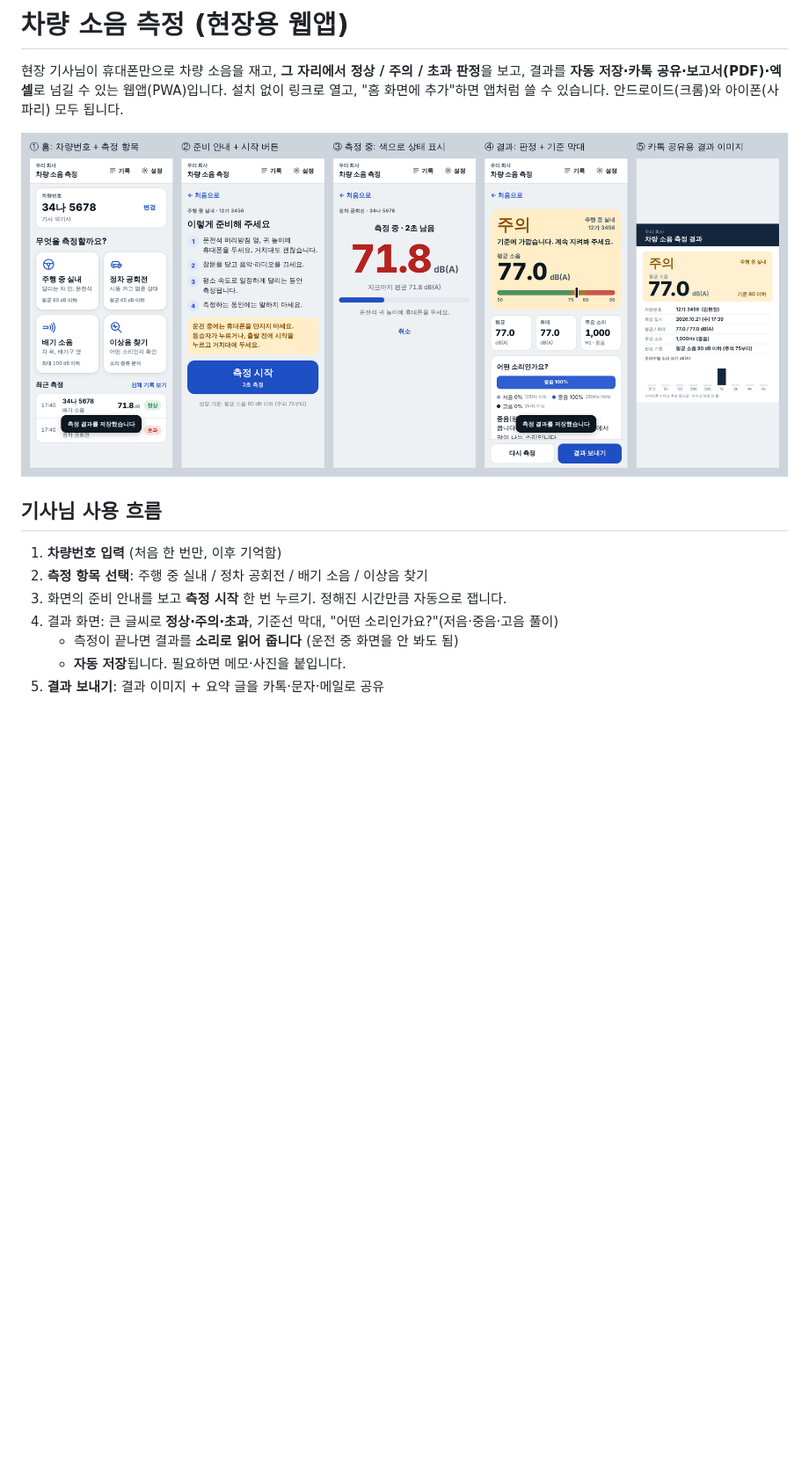
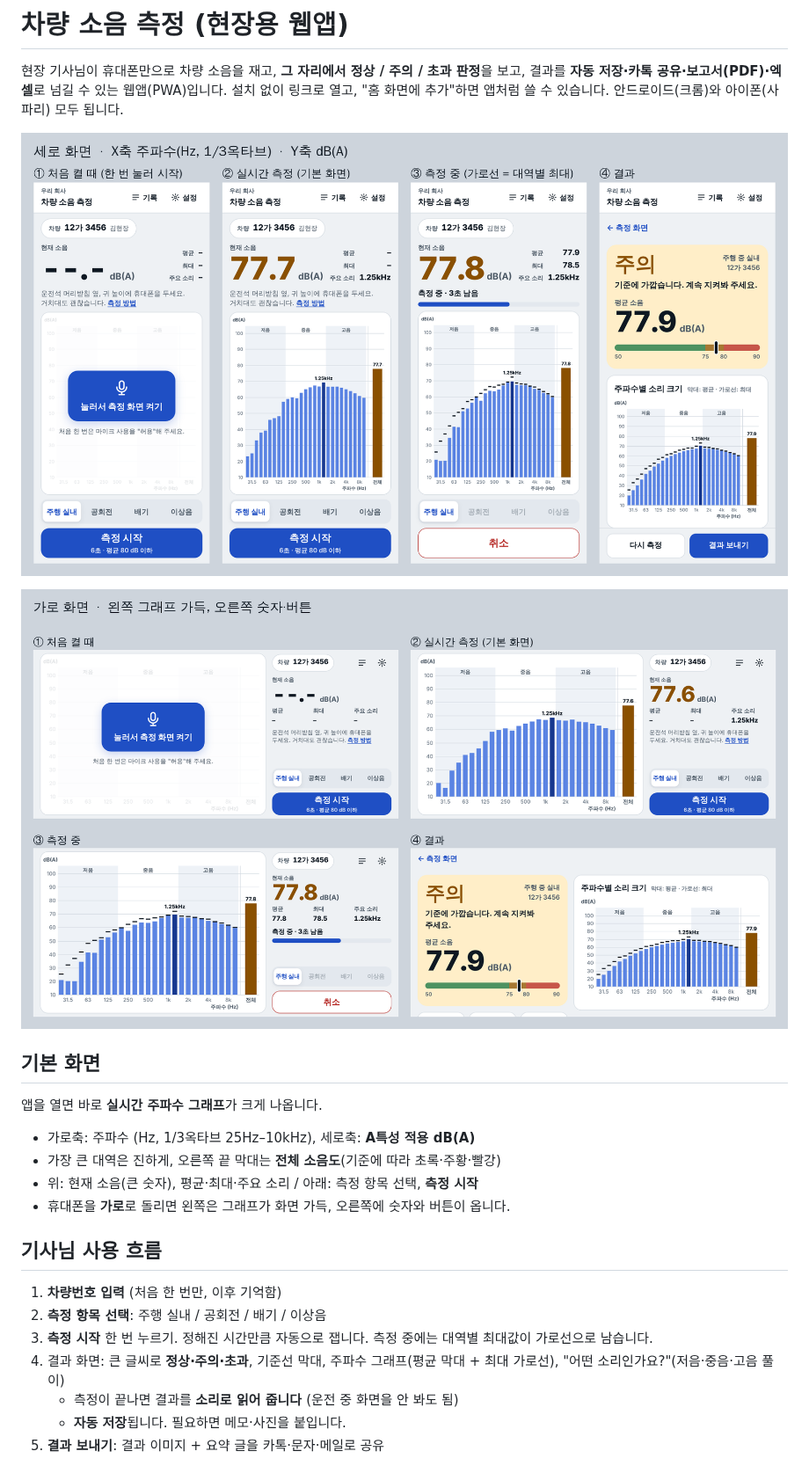
Before and after one commit to soarzombie/-, a Markdown page: README.md, the part around one of its changes. Shown at 88% size. Drawn GitHub-style; pictures changed too: docs/preview-landscape.png (added), docs/preview.png; blank space fills up the shorter version.

```diff
--- a/README.md
+++ b/README.md
@@ -3,14 +3,25 @@
 현장 기사님이 휴대폰만으로 차량 소음을 재고, **그 자리에서 정상 / 주의 / 초과 판정**을 보고, 결과를 **자동 저장·카톡 공유·보고서(PDF)·엑셀**로 넘길 수 있는 웹앱(PWA)입니다.
 설치 없이 링크로 열고, "홈 화면에 추가"하면 앱처럼 쓸 수 있습니다. 안드로이드(크롬)와 아이폰(사파리) 모두 됩니다.
 
-![앱 화면](docs/preview.png)
+![세로 화면](docs/preview.png)
+
+![가로 화면](docs/preview-landscape.png)
+
+## 기본 화면
+
+앱을 열면 바로 **실시간 주파수 그래프**가 크게 나옵니다.
+
+- 가로축: 주파수 (Hz, 1/3옥타브 25Hz–10kHz), 세로축: **A특성 적용 dB(A)**
+- 가장 큰 대역은 진하게, 오른쪽 끝 막대는 **전체 소음도**(기준에 따라 초록·주황·빨강)
+- 위: 현재 소음(큰 숫자), 평균·최대·주요 소리 / 아래: 측정 항목 선택, **측정 시작**
+- 휴대폰을 **가로**로 돌리면 왼쪽은 그래프가 화면 가득, 오른쪽에 숫자와 버튼이 옵니다.
 
 ## 기사님 사용 흐름
 
 1. **차량번호 입력** (처음 한 번만, 이후 기억함)
-2. **측정 항목 선택**: 주행 중 실내 / 정차 공회전 / 배기 소음 / 이상음 찾기
-3. 화면의 준비 안내를 보고 **측정 시작** 한 번 누르기. 정해진 시간만큼 자동으로 잽니다.
-4. 결과 화면: 큰 글씨로 **정상·주의·초과**, 기준선 막대, "어떤 소리인가요?"(저음·중음·고음 풀이)
+2. **측정 항목 선택**: 주행 실내 / 공회전 / 배기 / 이상음
+3. **측정 시작** 한 번 누르기. 정해진 시간만큼 자동으로 잽니다. 측정 중에는 대역별 최대값이 가로선으로 남습니다.
+4. 결과 화면: 큰 글씨로 **정상·주의·초과**, 기준선 막대, 주파수 그래프(평균 막대 + 최대 가로선), "어떤 소리인가요?"(저음·중음·고음 풀이)
    - 측정이 끝나면 결과를 **소리로 읽어 줍니다** (운전 중 화면을 안 봐도 됨)
    - **자동 저장**됩니다. 필요하면 메모·사진을 붙입니다.
 5. **결과 보내기**: 결과 이미지 + 요약 글을 카톡·문자·메일로 공유
```
Also changed, not shown: other parts of README.md (+3 -1 lines), CLAUDE.md (+4 -2 lines), 13 other files.
